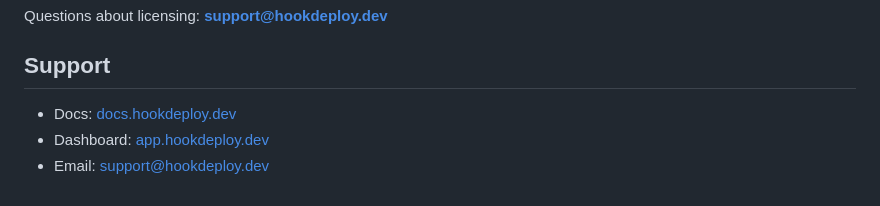
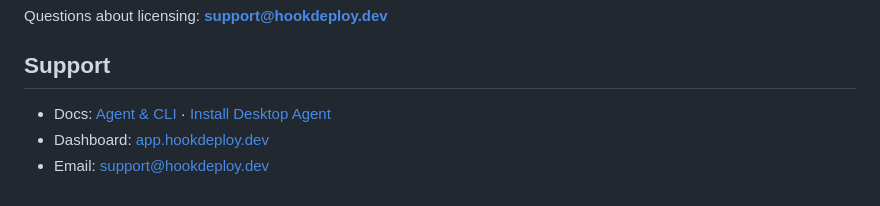
Before and after one commit to hookdeploy/hookdeploy-agent, a Markdown page: README.md, the part around the change. Rendered like a GitHub page.

Commit message:
Replace dead docs.hookdeploy.dev README link with live Agent & CLI docs.
Point Support links at hookdeploy.dev/docs agent overview and desktop install pages.

```diff
--- a/README.md
+++ b/README.md
@@ -119,6 +119,6 @@ Questions about licensing: **support@hookdeploy.dev**
 
 ## Support
 
-- Docs: [docs.hookdeploy.dev](https://docs.hookdeploy.dev)
+- Docs: [Agent & CLI](https://hookdeploy.dev/docs/agent-cli/overview) · [Install Desktop Agent](https://hookdeploy.dev/docs/agent-cli/install-desktop)
 - Dashboard: [app.hookdeploy.dev](https://app.hookdeploy.dev)
 - Email: support@hookdeploy.dev
```
